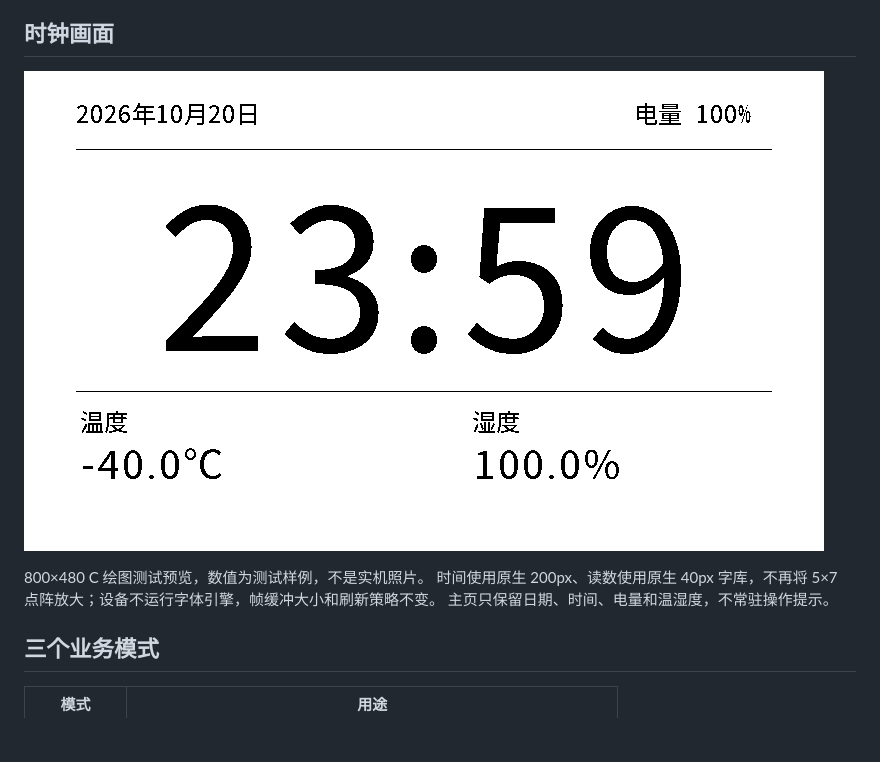
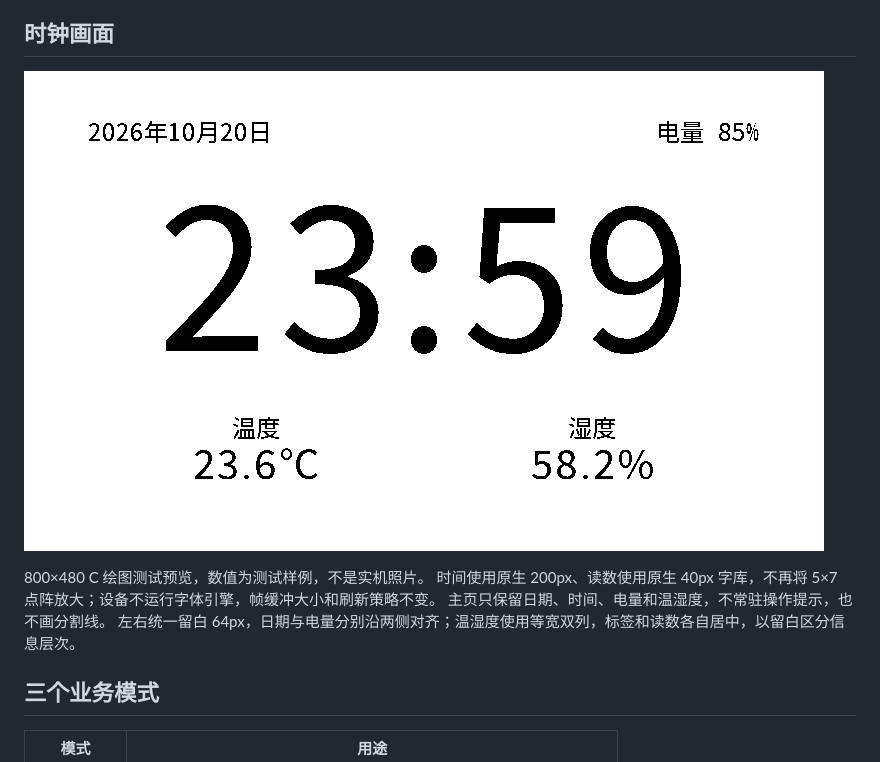
Before and after one commit to billxc/epaper-clock, a Markdown page: README.md, the part around the change. GitHub-like rendering; pictures changed too: docs/screenshots/clock.png; blank space fills up the shorter version.

```diff
--- a/README.md
+++ b/README.md
@@ -19,7 +19,8 @@ Waveshare **ESP32-S3-ePaper-3.97** 节能时钟，ESP-IDF **5.5.2**，16MB Flash
 
 800×480 C 绘图测试预览，数值为测试样例，不是实机照片。
 时间使用原生 200px、读数使用原生 40px 字库，不再将 5×7 点阵放大；设备不运行字体引擎，帧缓冲大小和刷新策略不变。
-主页只保留日期、时间、电量和温湿度，不常驻操作提示。
+主页只保留日期、时间、电量和温湿度，不常驻操作提示，也不画分割线。
+左右统一留白 64px，日期与电量分别沿两侧对齐；温湿度使用等宽双列，标签和读数各自居中，以留白区分信息层次。
 
 ## 三个业务模式
 
```
Also changed, not shown: 2 other files.
